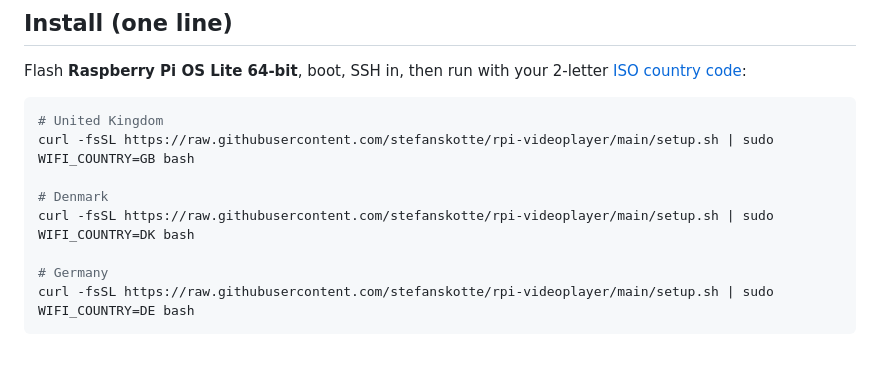
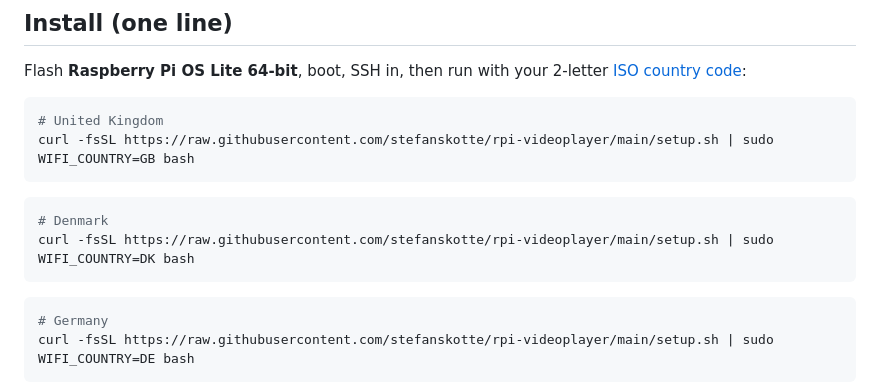
Before and after one commit to stefanskotte/rpi-videoplayer, a Markdown page: README.md, the part around the change. GitHub-like rendering; blank space fills up the shorter version.

````diff
--- a/README.md
+++ b/README.md
@@ -17,10 +17,12 @@ Flash **Raspberry Pi OS Lite 64-bit**, boot, SSH in, then run with your 2-letter
 ```bash
 # United Kingdom
 curl -fsSL https://raw.githubusercontent.com/stefanskotte/rpi-videoplayer/main/setup.sh | sudo WIFI_COUNTRY=GB bash
-
+```
+```bash
 # Denmark
 curl -fsSL https://raw.githubusercontent.com/stefanskotte/rpi-videoplayer/main/setup.sh | sudo WIFI_COUNTRY=DK bash
-
+```
+```bash
 # Germany
 curl -fsSL https://raw.githubusercontent.com/stefanskotte/rpi-videoplayer/main/setup.sh | sudo WIFI_COUNTRY=DE bash
 ```
````
